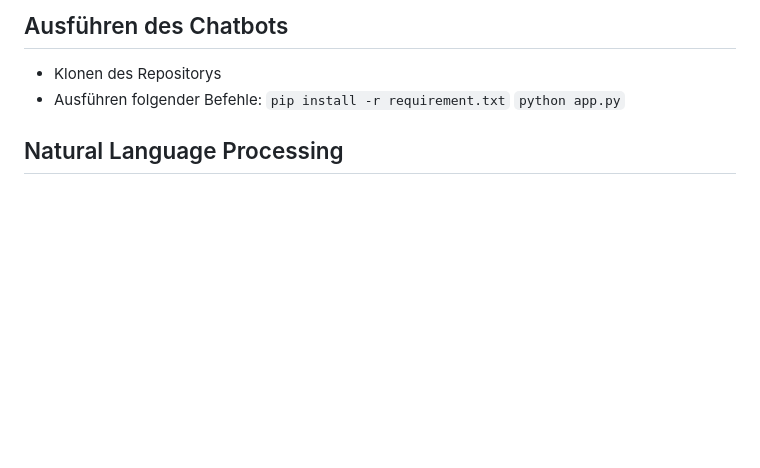
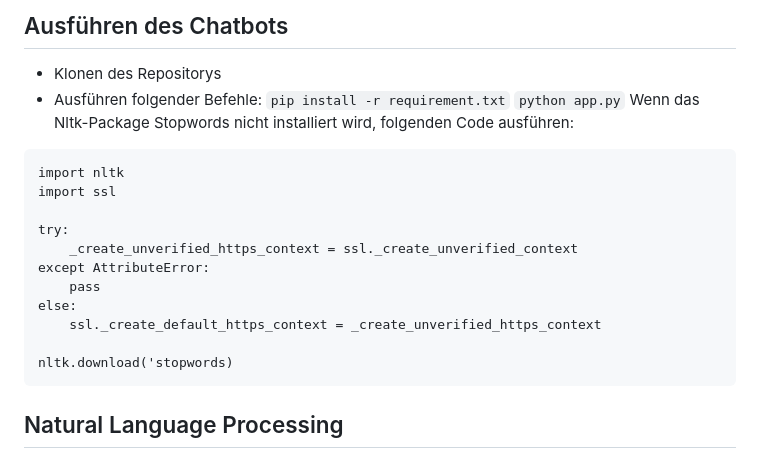
Before and after one commit to bnnlukas/NLP-Projekt, a Markdown page: README.md, the part around the change. Drawn GitHub-style; blank space fills up the shorter version.

````diff
--- a/README.md
+++ b/README.md
@@ -25,6 +25,20 @@ Für die Sportart Fußball soll ein Nutzer die Möglichkeit haben sich über den
 - Ausführen folgender Befehle:
 ```pip install -r requirement.txt```
 ```python app.py```
+Wenn das Nltk-Package Stopwords nicht installiert wird, folgenden Code ausführen:
+```
+import nltk
+import ssl
+
+try:
+    _create_unverified_https_context = ssl._create_unverified_context
+except AttributeError:
+    pass
+else:
+    ssl._create_default_https_context = _create_unverified_https_context
+
+nltk.download('stopwords)
+```
 
 ## Natural Language Processing
 ### Pre-Processing
````
